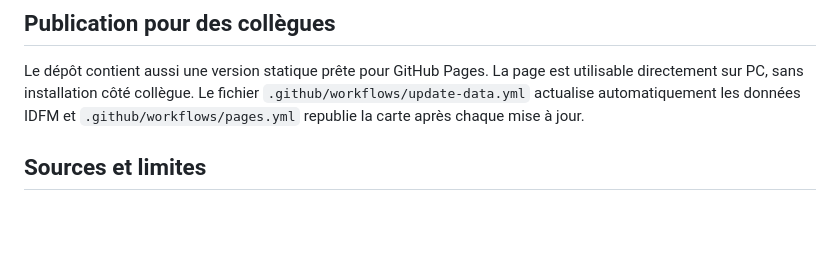
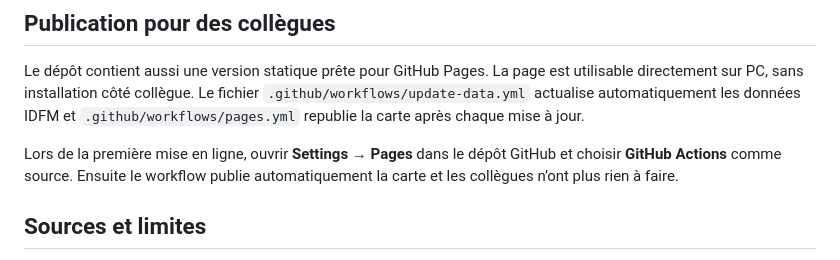
Before and after one commit to Sunstrader/idfm, a Markdown page: README.md, the part around the change. GitHub-like rendering; blank space fills up the shorter version.

Commit message:
Documenter l’activation GitHub Pages

```diff
--- a/README.md
+++ b/README.md
@@ -91,6 +91,10 @@ est utilisable directement sur PC, sans installation côté collègue. Le fichie
 `.github/workflows/update-data.yml` actualise automatiquement les données IDFM
 et `.github/workflows/pages.yml` republie la carte après chaque mise à jour.
 
+Lors de la première mise en ligne, ouvrir **Settings → Pages** dans le dépôt
+GitHub et choisir **GitHub Actions** comme source. Ensuite le workflow publie
+automatiquement la carte et les collègues n’ont plus rien à faire.
+
 ## Sources et limites
 
 Les données GTFS décrivent l’offre théorique publiée par IDFM. Elles ne garantissent pas les horaires réels, les perturbations, les conditions de réservation ou le numéro de téléphone de chaque service. Ces informations peuvent être ajoutées plus tard depuis les fiches officielles des territoires.
```
